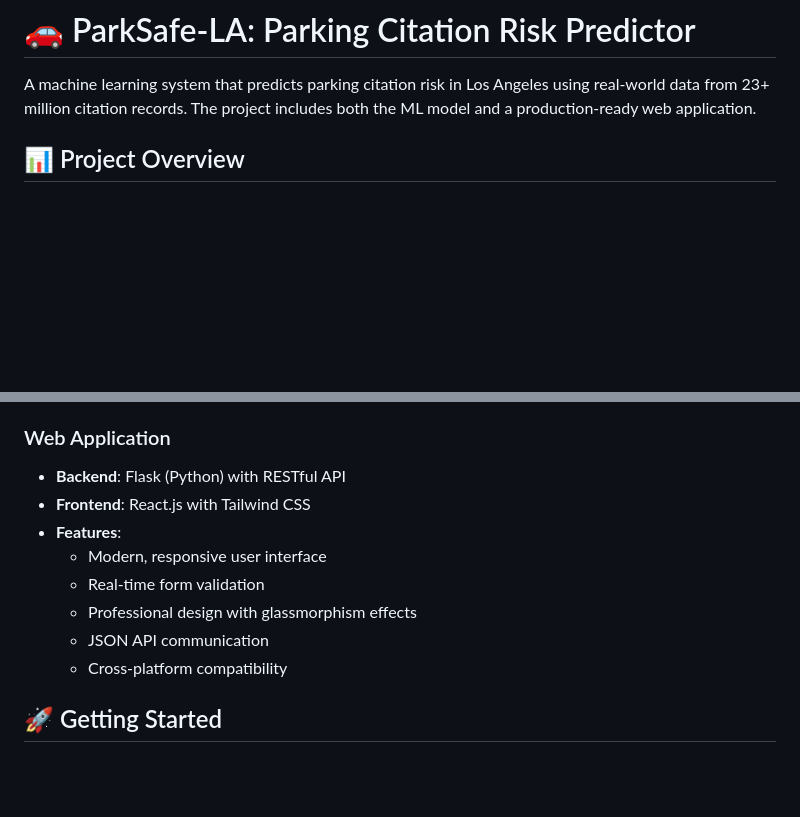
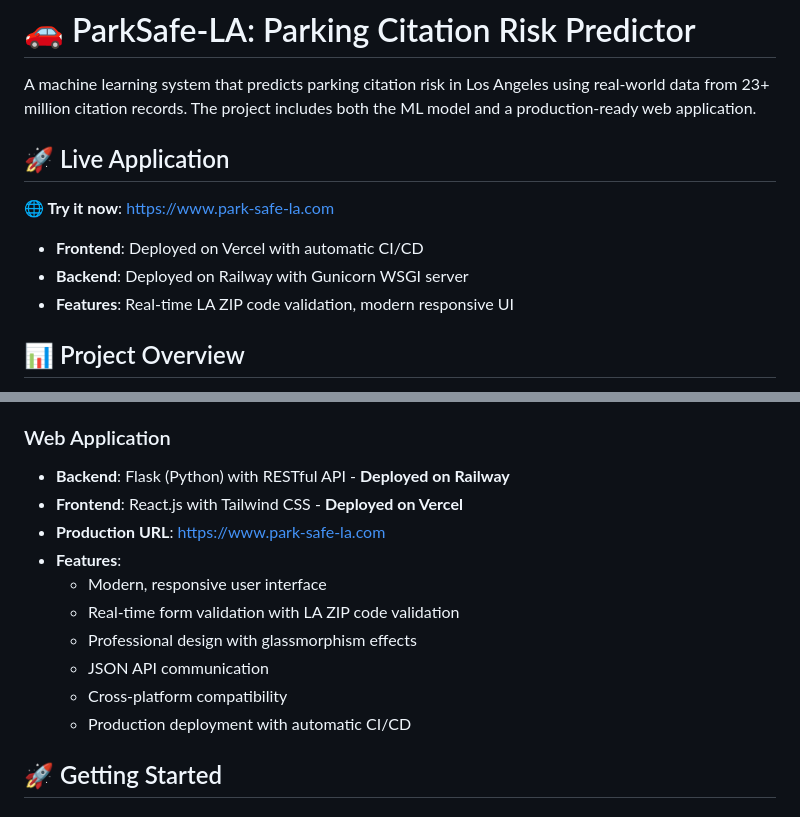
Before and after one commit to Dylan-Geraci/ParkSafe-LA, a Markdown page: README.md, 2 parts joined by grey strips. Drawn GitHub-style; blank space fills up the shorter version.

```diff
--- a/README.md
+++ b/README.md
@@ -1,6 +1,14 @@
 # 🚗 ParkSafe-LA: Parking Citation Risk Predictor
 
 A machine learning system that predicts parking citation risk in Los Angeles using real-world data from 23+ million citation records. The project includes both the ML model and a production-ready web application.
+
+## 🚀 Live Application
+
+**🌐 Try it now**: [https://www.park-safe-la.com](https://www.park-safe-la.com)
+
+- **Frontend**: Deployed on Vercel with automatic CI/CD
+- **Backend**: Deployed on Railway with Gunicorn WSGI server
+- **Features**: Real-time LA ZIP code validation, modern responsive UI
 
 ## 📊 Project Overview
 
@@ -35,14 +43,16 @@ A machine learning system that predicts parking citation risk in Los Angeles usi
 - **Model Persistence**: Saved as pickle file for production deployment
 
 ### Web Application
-- **Backend**: Flask (Python) with RESTful API
-- **Frontend**: React.js with Tailwind CSS
+- **Backend**: Flask (Python) with RESTful API - **Deployed on Railway**
+- **Frontend**: React.js with Tailwind CSS - **Deployed on Vercel**
+- **Production URL**: [https://www.park-safe-la.com](https://www.park-safe-la.com)
 - **Features**:
   - Modern, responsive user interface
-  - Real-time form validation
+  - Real-time form validation with LA ZIP code validation
   - Professional design with glassmorphism effects
   - JSON API communication
   - Cross-platform compatibility
+  - Production deployment with automatic CI/CD
 
 ## 🚀 Getting Started
 
```
Also changed, not shown: other parts of README.md (+20 -34 lines).
